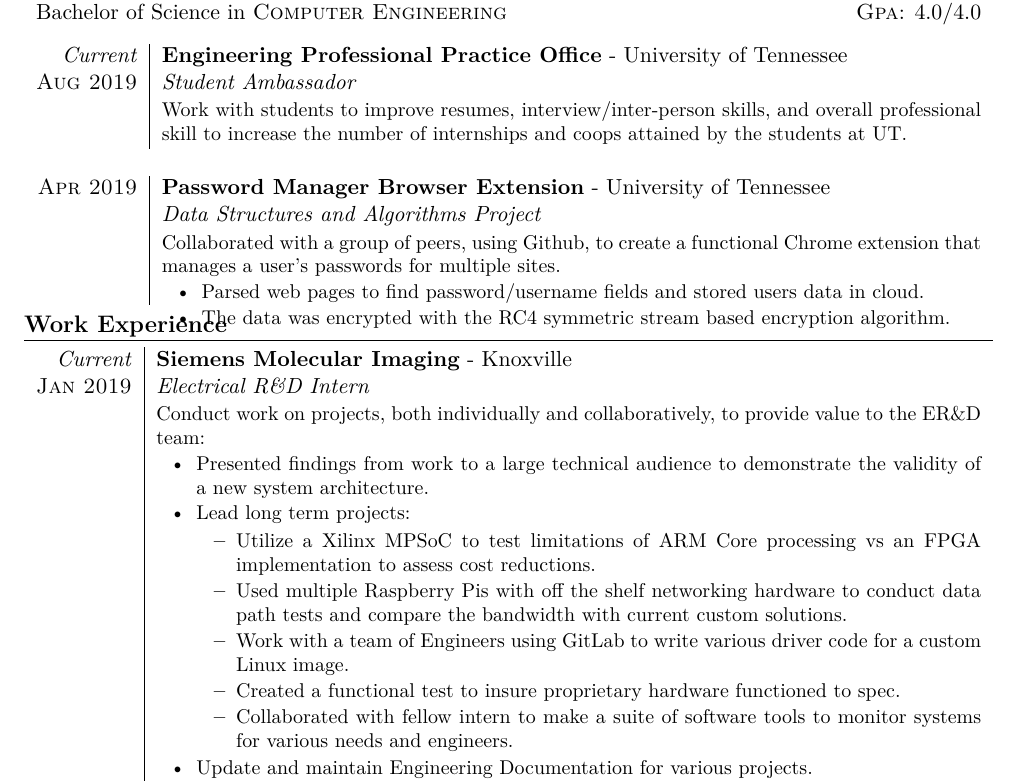
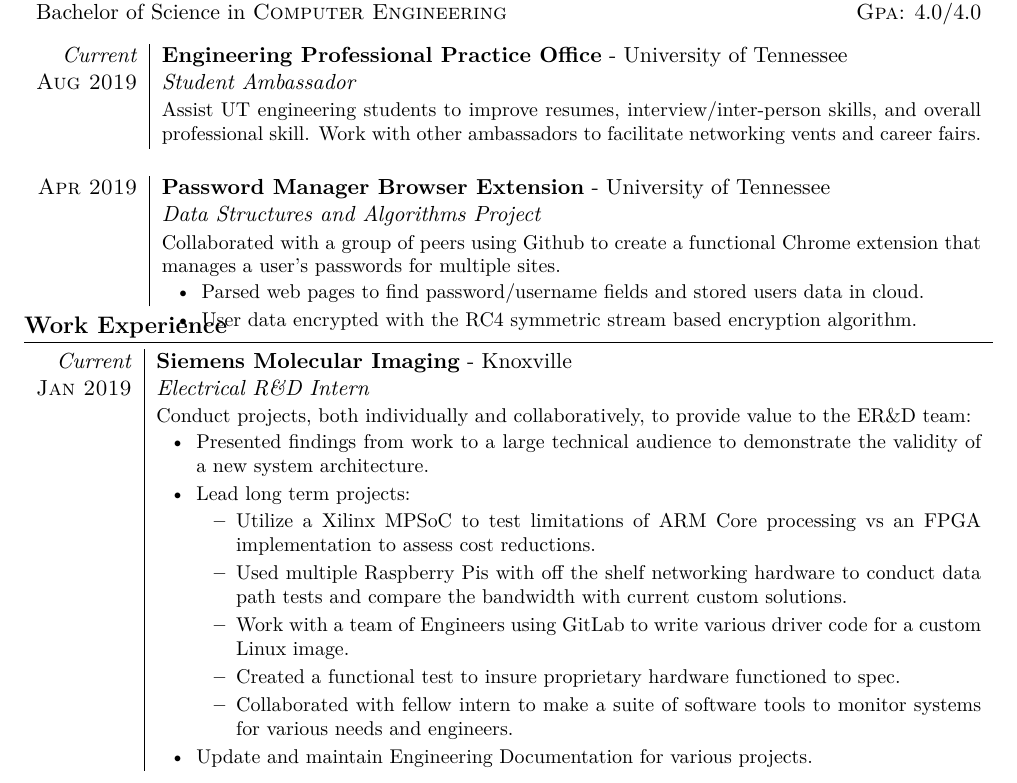
Before and after one commit to ajone239/Rezzie_CV, a LaTeX CV (resume/resume.tex): part of the page, cut so that both start at the same text. Compiled offline with XeLaTeX.

Commit message:
resume for the most part finished

```diff
--- a/resume/resume.tex
+++ b/resume/resume.tex
@@ -79,7 +79,8 @@ Interested in working with Embedded Systems, IoT, and Networking.
    \emph{Current} & \textbf{Engineering Professional Practice Office} \-- University of Tennessee\\
    \textsc{Aug 2019} & \emph{Student Ambassador}\\
    % Make eppo not about the numbers
-   & \small{Work with students to improve resumes, interview/inter-person skills, and overall professional skill to increase the number of internships and coops attained by the students at UT\@.
+   & \small{Assist UT engineering students to improve resumes, interview/inter-person skills, and overall professional skill.
+            Work with other ambassadors to facilitate networking vents and career fairs.
    }\\
 
    \multicolumn{2}{c}{} \\
@@ -87,10 +88,10 @@ Interested in working with Embedded Systems, IoT, and Networking.
    \textsc{Apr 2019} & \textbf{Password Manager Browser Extension} \-- University of Tennessee\\
    & \emph{Data Structures and Algorithms Project}\\
    % bullet this out
-   & \small{Collaborated with a group of peers, using Github, to create a functional Chrome extension that manages a user's passwords for multiple sites.
-      \begin{itemize}[leftmargin=20pt,topsep=1pt,itemsep=0pt,partopsep=0pt, parsep=1pt]
+   & \small{Collaborated with a group of peers using Github to create a functional Chrome extension that manages a user's passwords for multiple sites.
+      \begin{itemize}[leftmargin=20pt,topsep=1pt,itemsep=1pt,partopsep=0pt, parsep=1pt]
          \item Parsed web pages to find password/username fields and stored users data in cloud.
-         \item The data was encrypted with the RC4 symmetric stream based encryption algorithm.
+         \item User data encrypted with the RC4 symmetric stream based encryption algorithm.
       \vspace{-0.5cm}
       \end{itemize}}\\
 \end{tabularx}
@@ -100,12 +101,12 @@ Interested in working with Embedded Systems, IoT, and Networking.
 \begin{tabularx}{\textwidth}{r|X}
    \emph{Current} & \textbf{Siemens Molecular Imaging} \-- Knoxville\\
    \textsc{Jan 2019} & \emph{Electrical R\&D Intern}\\
-   & \small{Conduct work on projects, both individually and collaboratively, to provide value to the ER\&D team:
-      \begin{itemize}[leftmargin=20pt,topsep=1pt,itemsep=0pt,partopsep=0pt, parsep=1pt]
+   & \small{Conduct projects, both individually and collaboratively, to provide value to the ER\&D team:
+      \begin{itemize}[leftmargin=20pt,topsep=1pt,itemsep=1pt,partopsep=0pt, parsep=1pt]
          % include head of r&d?
          \item Presented findings from work to a large technical audience to demonstrate the validity of a new system architecture.
          \item Lead long term projects:
-            \begin{itemize}[leftmargin=20pt,topsep=1pt,itemsep=0pt,partopsep=0pt, parsep=1pt]
+            \begin{itemize}[leftmargin=20pt,topsep=1pt,itemsep=1pt,partopsep=0pt, parsep=1pt]
                \item Utilize a Xilinx MPSoC to test limitations of ARM Core processing vs an FPGA implementation to assess cost reductions.
                \item Used multiple Raspberry Pis with off the shelf networking hardware to conduct data path tests and compare the bandwidth with current custom solutions.
                \item Work with a team of Engineers using GitLab to write various driver code for a custom Linux image.
```
Also changed, not shown: resume/resume.pdf, 1 other file.
